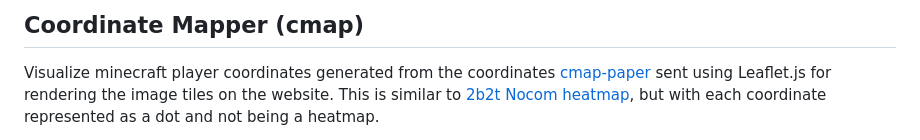
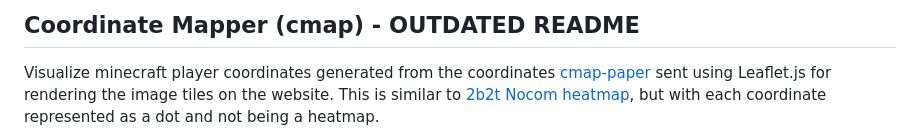
Before and after one commit to yuan-miranda/cmap, a Markdown page: README.md, the part around the change. Drawn GitHub-style.

```diff
--- a/README.md
+++ b/README.md
@@ -1,4 +1,4 @@
-## Coordinate Mapper (cmap)
+## Coordinate Mapper (cmap) - OUTDATED README
 Visualize minecraft player coordinates generated from the coordinates [cmap-paper](https://github.com/yuan-miranda/cmap-paper) sent using Leaflet.js for rendering the image tiles on the website. This is similar to [2b2t Nocom heatmap](https://en.m.wikipedia.org/wiki/File:2b2t_Nocom_Overworld_Heatmap.png), but with each coordinate represented as a dot and not being a heatmap.
 
 > [realtimeChunkImage.py](https://github.com/yuan-miranda/cmap/blob/main/cmap_scripts/realtimeChunkImage.py) main script.<br>
```
